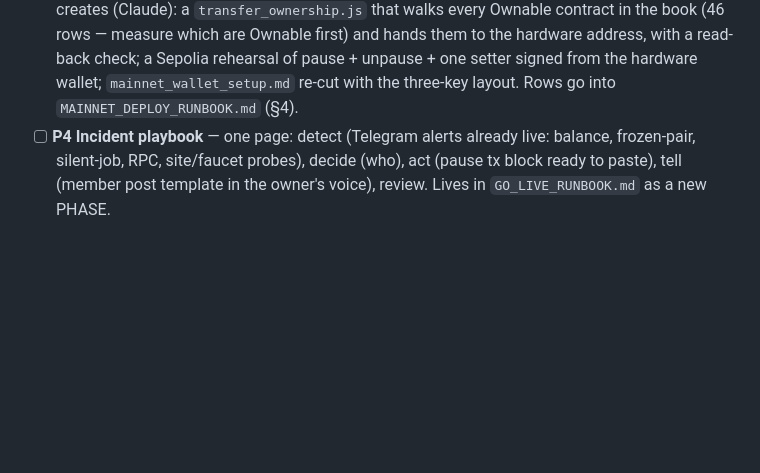
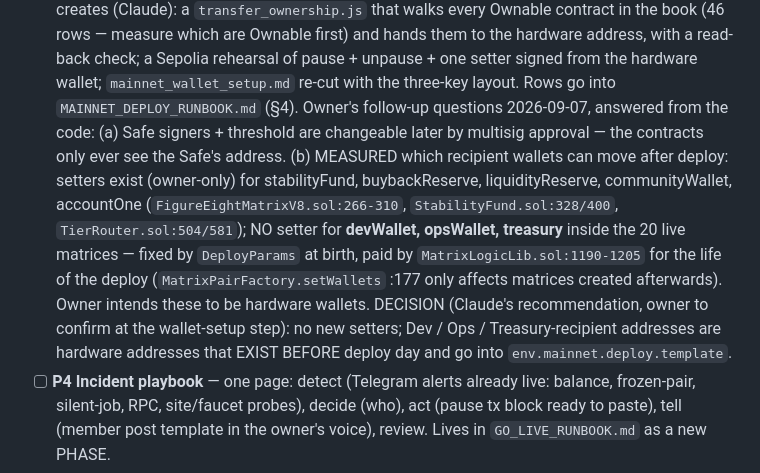
Before and after one commit to CryptoTechSXM/cryptonova-mainnet-app, a Markdown page: MAINNET_READINESS.md, the part around the change. Drawn GitHub-style; blank space fills up the shorter version.

Commit message:
P3 follow-up: Safe signers changeable; measured which recipient wallets have setters — dev/ops/treasury fixed at deploy, must be hardware addresses before launch
Co-Authored-By: Claude Fable 5.1 <noreply@anthropic.com>
Claude-Session: https://claude.ai/code/session_01RJjNggpnf912A3Ne4HvJ76

```diff
--- a/MAINNET_READINESS.md
+++ b/MAINNET_READINESS.md
@@ -114,6 +114,17 @@ before the no-manual-top-up policy — both templates are re-cut when the runboo
       hands them to the hardware address, with a read-back check; a Sepolia rehearsal of pause +
       unpause + one setter signed from the hardware wallet; `mainnet_wallet_setup.md` re-cut with
       the three-key layout. Rows go into `MAINNET_DEPLOY_RUNBOOK.md` (§4).
+      Owner's follow-up questions 2026-09-07, answered from the code: (a) Safe signers + threshold
+      are changeable later by multisig approval — the contracts only ever see the Safe's address.
+      (b) MEASURED which recipient wallets can move after deploy: setters exist (owner-only) for
+      stabilityFund, buybackReserve, liquidityReserve, communityWallet, accountOne
+      (`FigureEightMatrixV8.sol:266-310`, `StabilityFund.sol:328/400`, `TierRouter.sol:504/581`);
+      NO setter for **devWallet, opsWallet, treasury** inside the 20 live matrices — fixed by
+      `DeployParams` at birth, paid by `MatrixLogicLib.sol:1190-1205` for the life of the deploy
+      (`MatrixPairFactory.setWallets` :177 only affects matrices created afterwards). Owner intends
+      these to be hardware wallets. DECISION (Claude's recommendation, owner to confirm at the
+      wallet-setup step): no new setters; Dev / Ops / Treasury-recipient addresses are hardware
+      addresses that EXIST BEFORE deploy day and go into `env.mainnet.deploy.template`.
 - [ ] **P4 Incident playbook** — one page: detect (Telegram alerts already live: balance,
       frozen-pair, silent-job, RPC, site/faucet probes), decide (who), act (pause tx block ready
       to paste), tell (member post template in the owner's voice), review. Lives in
```
